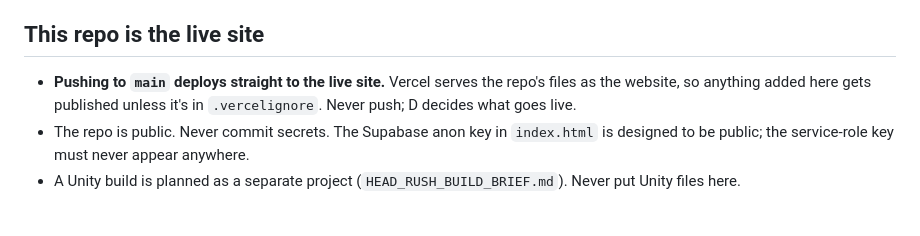
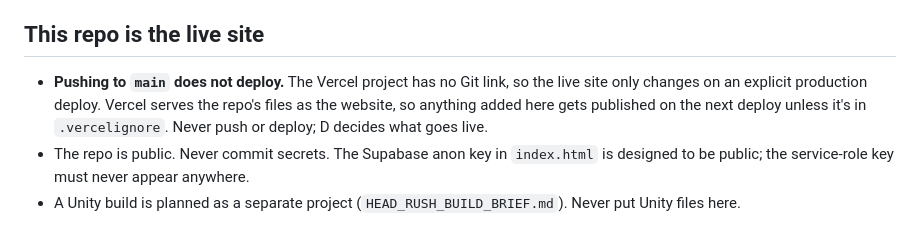
Before and after one commit to Dhanee1231/head-rush, a Markdown page: CLAUDE.md, the part around the change. Rendered like a GitHub page.

Commit message:
CLAUDE.md: pushing to main does not deploy
The Vercel project has no Git link, so the live site only changes on an explicit production deploy.

Co-Authored-By: Claude Opus 5.5 <noreply@anthropic.com>

```diff
--- a/CLAUDE.md
+++ b/CLAUDE.md
@@ -3,7 +3,7 @@
 Spinning-arena party runner for phones: jump the orange bars, duck the blue ones, last runner standing wins. Live at https://head-rush.vercel.app, played by families, including kids.
 
 ## This repo is the live site
-- **Pushing to `main` deploys straight to the live site.** Vercel serves the repo's files as the website, so anything added here gets published unless it's in `.vercelignore`. Never push; D decides what goes live.
+- **Pushing to `main` does not deploy.** The Vercel project has no Git link, so the live site only changes on an explicit production deploy. Vercel serves the repo's files as the website, so anything added here gets published on the next deploy unless it's in `.vercelignore`. Never push or deploy; D decides what goes live.
 - The repo is public. Never commit secrets. The Supabase anon key in `index.html` is designed to be public; the service-role key must never appear anywhere.
 - A Unity build is planned as a separate project (`HEAD_RUSH_BUILD_BRIEF.md`). Never put Unity files here.
 
```
